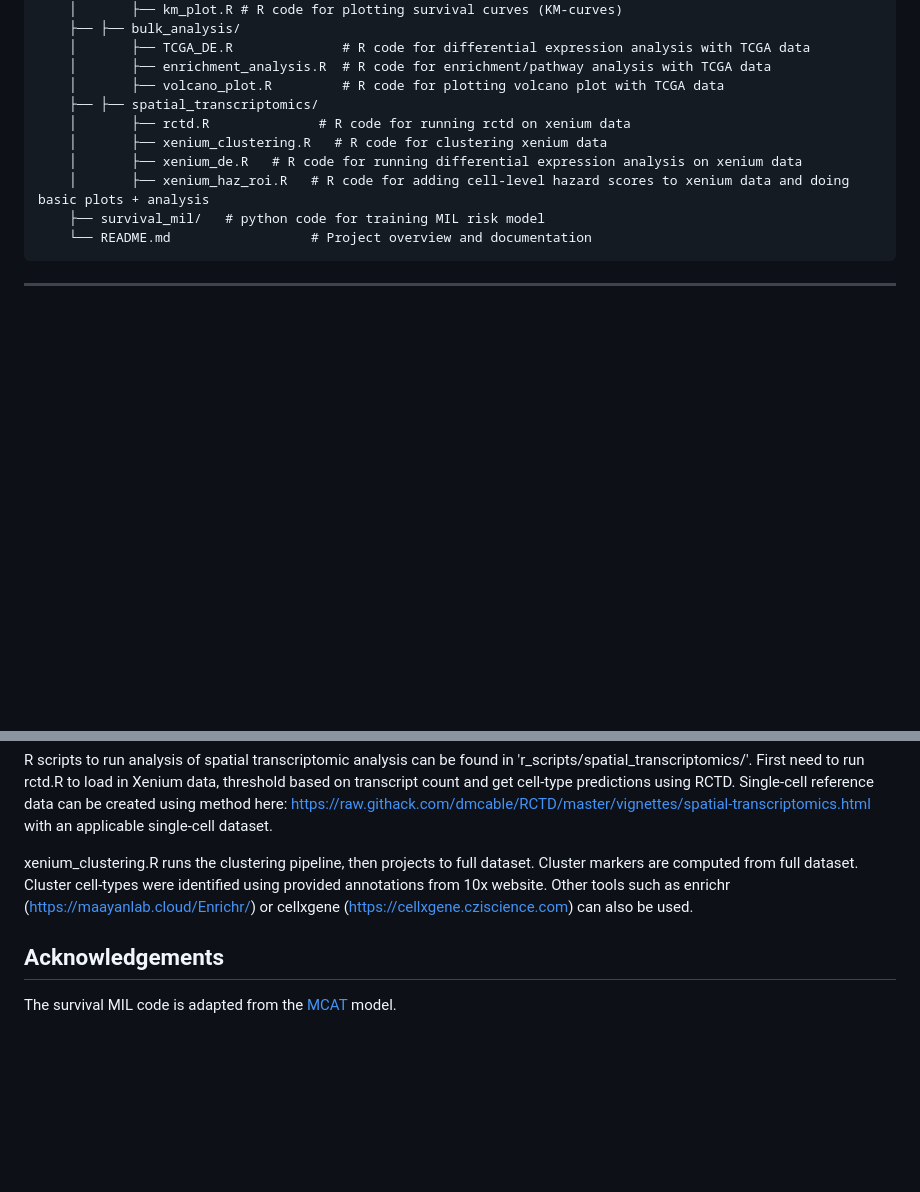
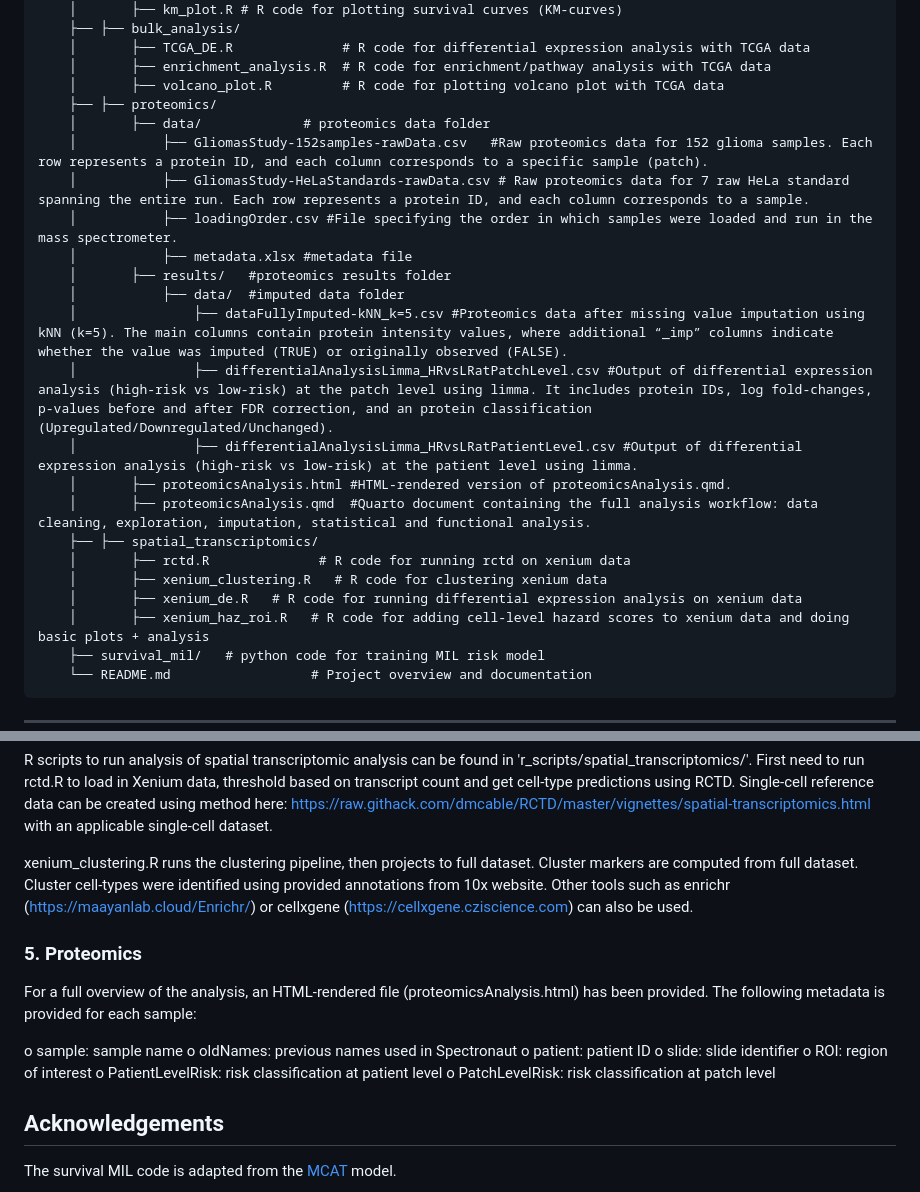
Before and after one commit to AIMLab-UBC/Glioma_AI_Risk_Profiling, a Markdown page: README.md, 2 parts joined by grey strips. Drawn GitHub-style; blank space fills up the shorter version.

Commit message:
updating README for proteomics

```diff
--- a/README.md
+++ b/README.md
@@ -38,6 +38,19 @@ The directory is structured as follows:
     │       ├── TCGA_DE.R              # R code for differential expression analysis with TCGA data
     │       ├── enrichment_analysis.R  # R code for enrichment/pathway analysis with TCGA data
     │       ├── volcano_plot.R         # R code for plotting volcano plot with TCGA data
+    ├── ├── proteomics/
+    │       ├── data/             # proteomics data folder
+    │           ├── GliomasStudy-152samples-rawData.csv   #Raw proteomics data for 152 glioma samples. Each row represents a protein ID, and each column corresponds to a specific sample (patch).
+    │           ├── GliomasStudy-HeLaStandards-rawData.csv # Raw proteomics data for 7 raw HeLa standard spanning the entire run. Each row represents a protein ID, and each column corresponds to a sample.
+    │           ├── loadingOrder.csv #File specifying the order in which samples were loaded and run in the mass spectrometer.
+    │           ├── metadata.xlsx #metadata file
+    │       ├── results/   #proteomics results folder
+    │           ├── data/  #imputed data folder
+    │               ├── dataFullyImputed-kNN_k=5.csv #Proteomics data after missing value imputation using kNN (k=5). The main columns contain protein intensity values, where additional “_imp” columns indicate whether the value was imputed (TRUE) or originally observed (FALSE).
+    │               ├── differentialAnalysisLimma_HRvsLRatPatchLevel.csv #Output of differential expression analysis (high-risk vs low-risk) at the patch level using limma. It includes protein IDs, log fold-changes, p-values before and after FDR correction, and an protein classification (Upregulated/Downregulated/Unchanged).
+    │               ├── differentialAnalysisLimma_HRvsLRatPatientLevel.csv #Output of differential expression analysis (high-risk vs low-risk) at the patient level using limma.
+    │       ├── proteomicsAnalysis.html #HTML-rendered version of proteomicsAnalysis.qmd.
+    │       ├── proteomicsAnalysis.qmd  #Quarto document containing the full analysis workflow: data cleaning, exploration, imputation, statistical and functional analysis.
     ├── ├── spatial_transcriptomics/
     │       ├── rctd.R              # R code for running rctd on xenium data
     │       ├── xenium_clustering.R   # R code for clustering xenium data
@@ -90,6 +103,18 @@ R scripts to run analysis of spatial transcriptomic analysis can be found in 'r_
 
 xenium_clustering.R runs the clustering pipeline, then projects to full dataset. Cluster markers are computed from full dataset. Cluster cell-types were identified using provided annotations from 10x website. Other tools such as enrichr (https://maayanlab.cloud/Enrichr/) or cellxgene (https://cellxgene.cziscience.com) can also be used.
 
+### 5. Proteomics
+
+For a full overview of the analysis, an HTML-rendered file (proteomicsAnalysis.html) has been provided. The following metadata is provided for each sample:
+
+o	sample: sample name
+o	oldNames: previous names used in Spectronaut
+o	patient: patient ID
+o	slide: slide identifier
+o	ROI: region of interest
+o	PatientLevelRisk: risk classification at patient level
+o	PatchLevelRisk: risk classification at patch level
+
 
 ## Acknowledgements
 
```
